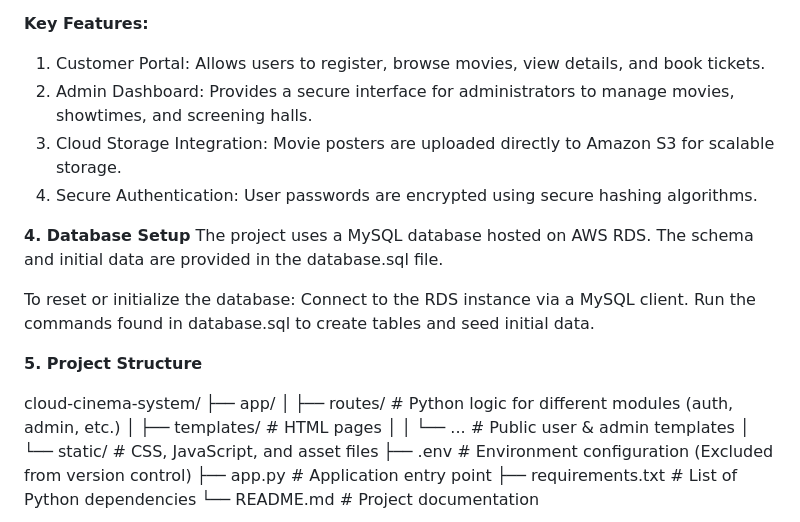
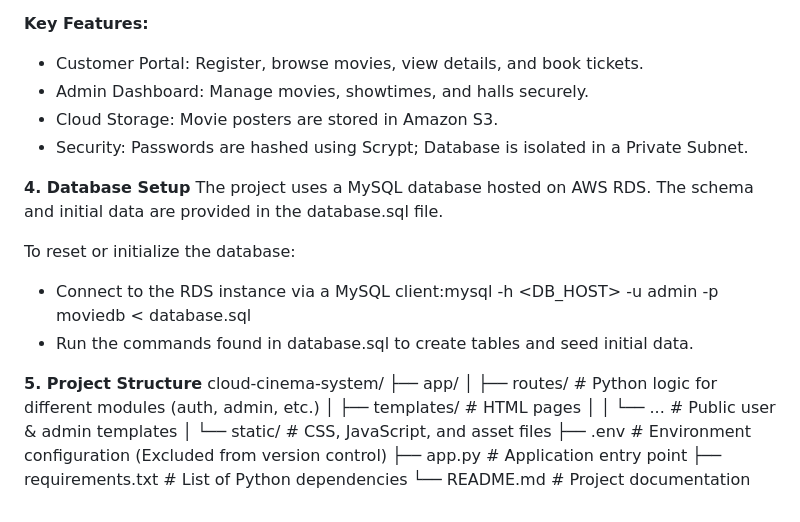
Before and after one commit to KeatYee/CloudCinema-Ticketing-System, a Markdown page: README.md, the part around one of its changes. Drawn GitHub-style.

```diff
--- a/README.md
+++ b/README.md
@@ -98,20 +75,23 @@ sudo journalctl -u cinema.service -n 50 --no-pager
 This application serves as a scalable cinema ticketing platform. It demonstrates cloud-native architecture principles by integrating compute, database, and storage services.
 
 **Key Features:**
-1. Customer Portal: Allows users to register, browse movies, view details, and book tickets.
-2. Admin Dashboard: Provides a secure interface for administrators to manage movies, showtimes, and screening halls.
-3. Cloud Storage Integration: Movie posters are uploaded directly to Amazon S3 for scalable storage.
-4. Secure Authentication: User passwords are encrypted using secure hashing algorithms.
+- Customer Portal: Register, browse movies, view details, and book tickets.
+- Admin Dashboard: Manage movies, showtimes, and halls securely.
+- Cloud Storage: Movie posters are stored in Amazon S3.
+- Security: Passwords are hashed using Scrypt; Database is isolated in a Private Subnet.
+
+
 
 **4. Database Setup**
 The project uses a MySQL database hosted on AWS RDS. The schema and initial data are provided in the database.sql file.
 
 To reset or initialize the database:
-Connect to the RDS instance via a MySQL client.
-Run the commands found in database.sql to create tables and seed initial data.
+- Connect to the RDS instance via a MySQL client:mysql -h <DB_HOST> -u admin -p moviedb < database.sql
+- Run the commands found in database.sql to create tables and seed initial data.
+
+
 
 **5. Project Structure**
-
 cloud-cinema-system/
 ├── app/
 │   ├── routes/         # Python logic for different modules (auth, admin, etc.)
```
Also changed, not shown: other parts of README.md (+16 -39 lines).
